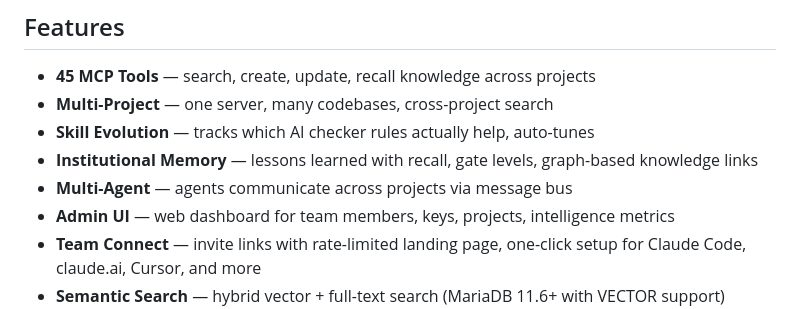
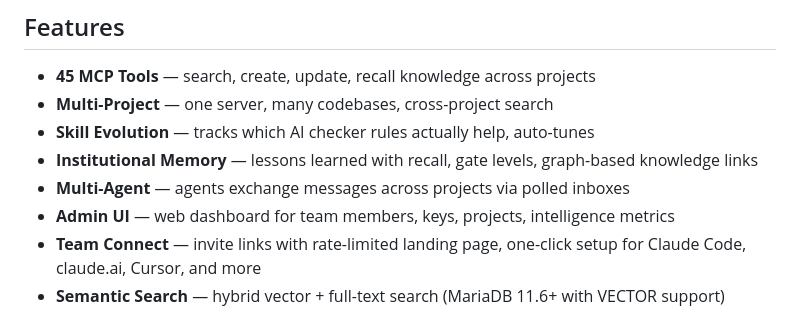
Before and after one commit to MicrotronX/mxLore, a Markdown page: README.md, the part around the change. GitHub-like rendering.

Commit message:
docs: describe multi-agent messaging as polled inboxes, not message bus
Consistency sweep follow-up to the collaboration-guide fact-check:
'message bus' implied active push routing; mxLore agent messaging is
inbox/poll-based (mx_agent_inbox, ADR#3349).

```diff
--- a/README.md
+++ b/README.md
@@ -10,7 +10,7 @@ Self-hosted MCP server for AI-assisted software development. Stores architectura
 - **Multi-Project** — one server, many codebases, cross-project search
 - **Skill Evolution** — tracks which AI checker rules actually help, auto-tunes
 - **Institutional Memory** — lessons learned with recall, gate levels, graph-based knowledge links
-- **Multi-Agent** — agents communicate across projects via message bus
+- **Multi-Agent** — agents exchange messages across projects via polled inboxes
 - **Admin UI** — web dashboard for team members, keys, projects, intelligence metrics
 - **Team Connect** — invite links with rate-limited landing page, one-click setup for Claude Code, claude.ai, Cursor, and more
 - **Semantic Search** — hybrid vector + full-text search (MariaDB 11.6+ with VECTOR support)
```
